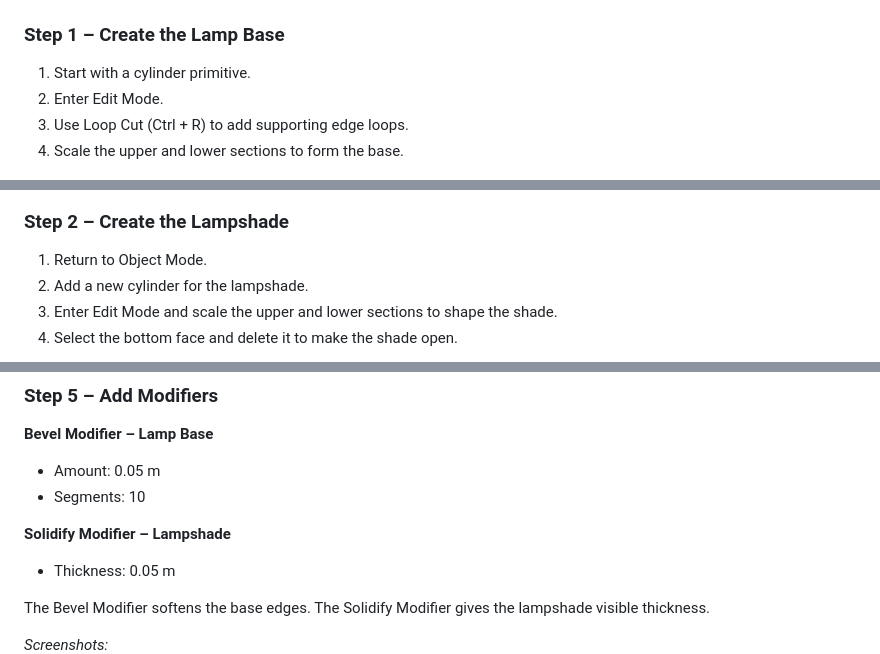
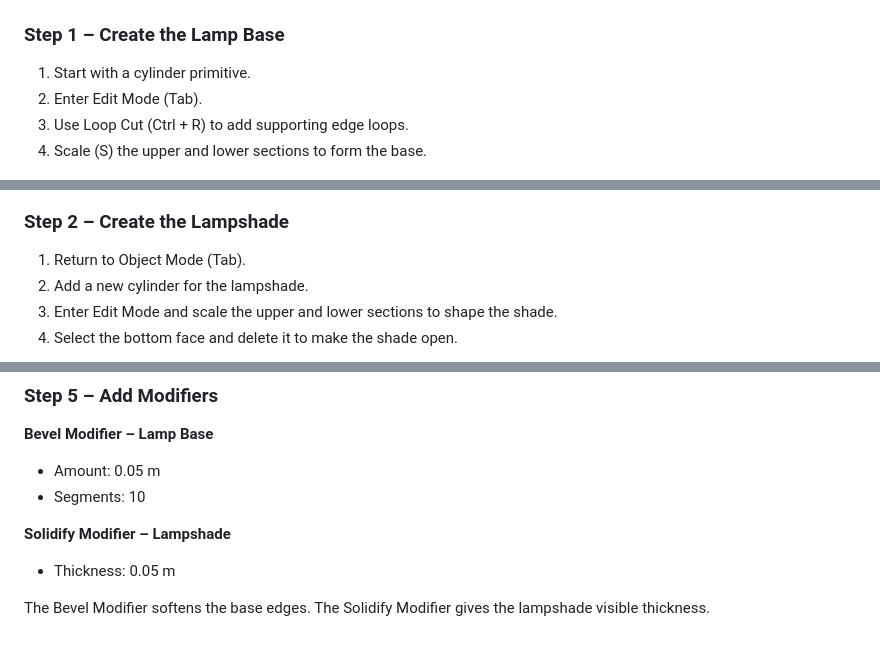
Before and after one commit to gungardaa/computer-graphics, a Markdown page: practicum9/README.md, 3 parts joined by grey strips. Rendered like a GitHub page.

Commit message:
small fix readme

```diff
--- a/practicum9/README.md
+++ b/practicum9/README.md
@@ -35,15 +35,15 @@ Each part was created as a separate object so it could be edited and assigned a
 ## 4. Modeling Process
 ### Step 1 – Create the Lamp Base
 1. Start with a cylinder primitive.
-2. Enter Edit Mode.
+2. Enter Edit Mode (Tab).
 3. Use Loop Cut (Ctrl + R) to add supporting edge loops.
-4. Scale the upper and lower sections to form the base.
+4. Scale (S) the upper and lower sections to form the base.
 
 ![A cylinder primitive with horizontal loop cuts added in Edit Mode](screenshots/1_primitive_loop-cut.png)
 ![The cylinder shaped into an hourglass form by scaling the top and bottom faces](screenshots/2_scale-lampbase.png)
 
 ### Step 2 – Create the Lampshade
-1. Return to Object Mode.
+1. Return to Object Mode (Tab).
 2. Add a new cylinder for the lampshade.
 3. Enter Edit Mode and scale the upper and lower sections to shape the shade.
 4. Select the bottom face and delete it to make the shade open.
@@ -76,13 +76,11 @@ Each part was created as a separate object so it could be edited and assigned a
 - Amount: 0.05 m
 - Segments: 10
 
-
 **Solidify Modifier – Lampshade**
 - Thickness: 0.05 m
 
 The Bevel Modifier softens the base edges. The Solidify Modifier gives the lampshade visible thickness.
 
-*Screenshots:*
 ![Bevel Modifier settings applied to the lamp base with an amount of 0.05m and 10 segments](screenshots/9_bevel-mod-lampbase.png)
 ![Solidify Modifier settings applied to the lampshade with a thickness of 0.05m](screenshots/10_solidify-lampshade.png)
 
```
